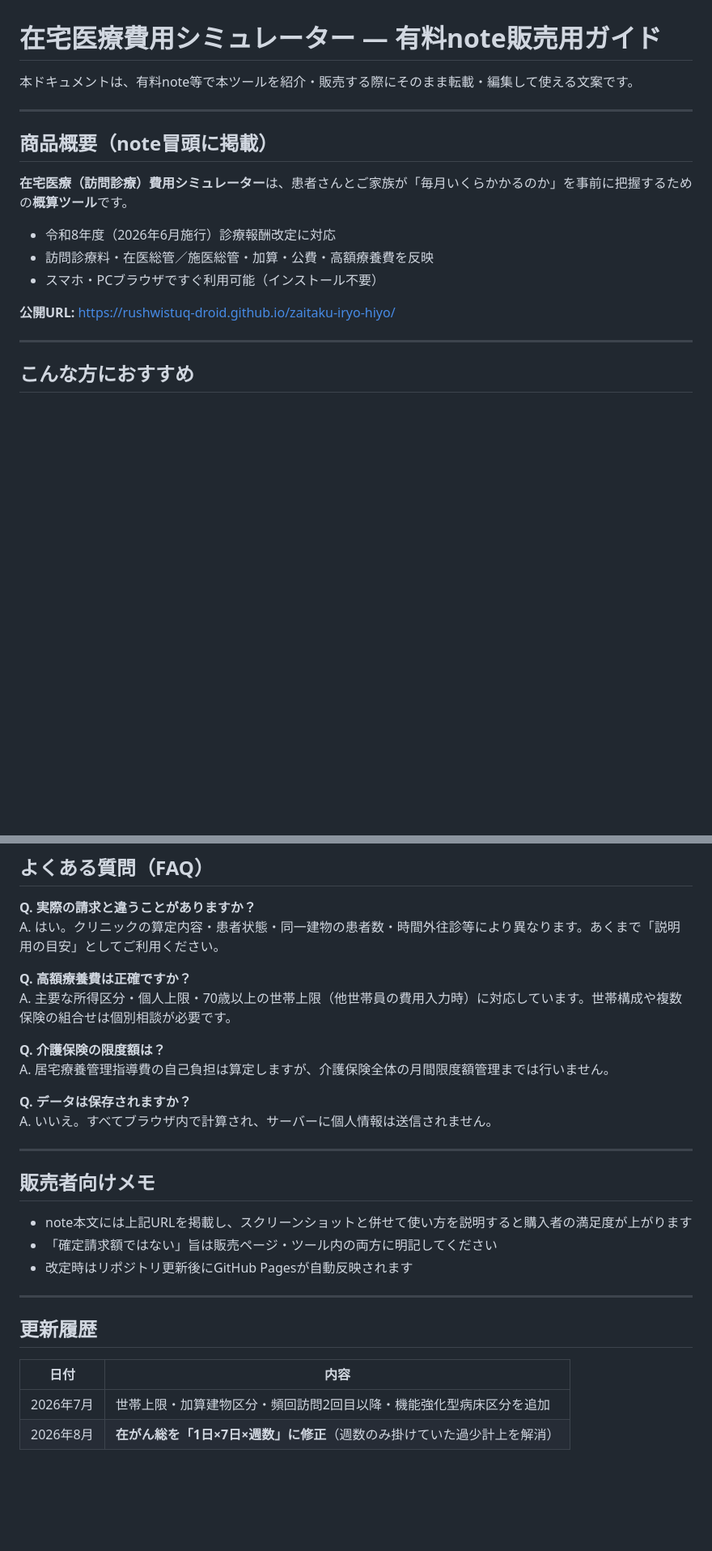
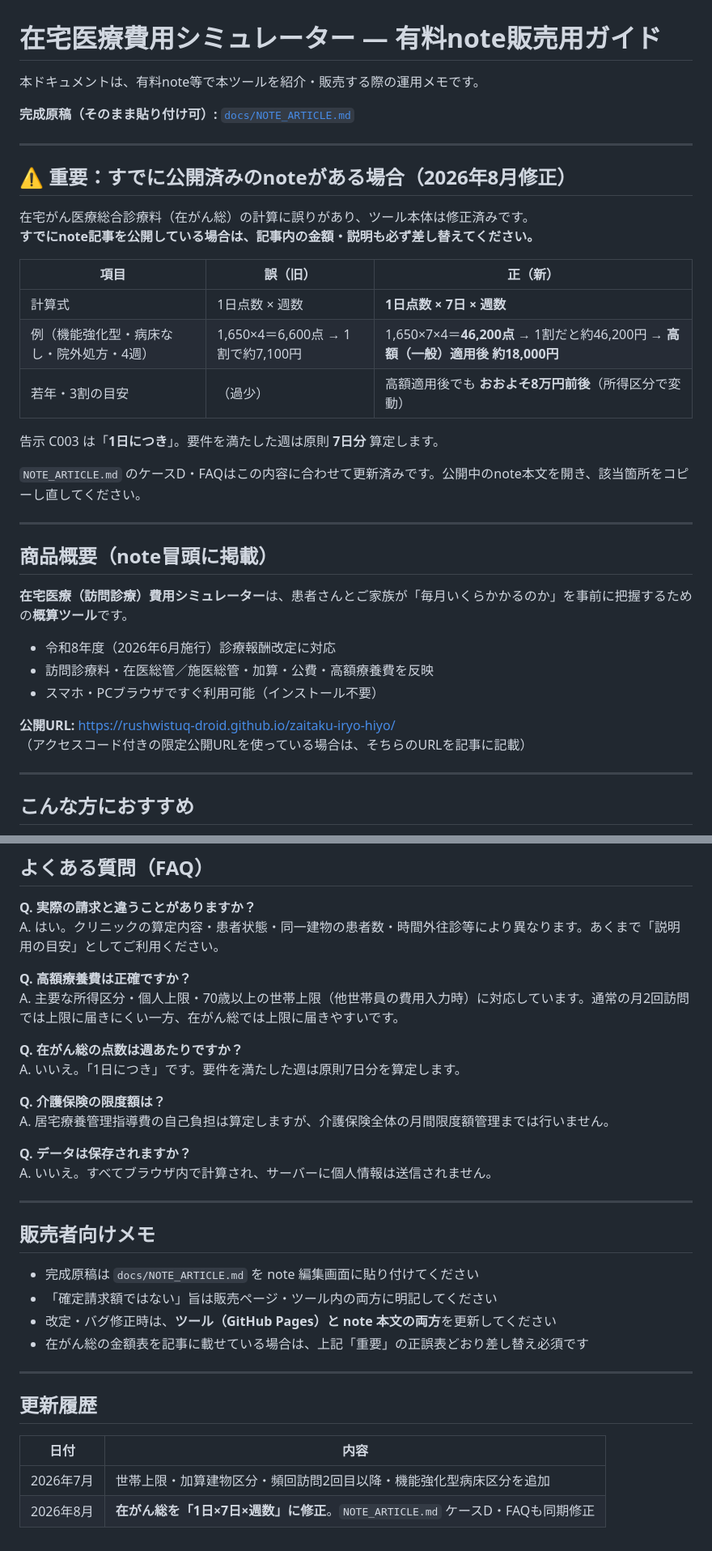
Before and after one commit to rushwistuq-droid/zaitaku-iryo-hiyo, a Markdown page: docs/NOTE_SALES_GUIDE.md, 2 parts joined by grey strips. Shown at 81% size. Drawn GitHub-style; blank space fills up the shorter version.

```diff
--- a/docs/NOTE_SALES_GUIDE.md
+++ b/docs/NOTE_SALES_GUIDE.md
@@ -1,6 +1,25 @@
 # 在宅医療費用シミュレーター — 有料note販売用ガイド
 
-本ドキュメントは、有料note等で本ツールを紹介・販売する際にそのまま転載・編集して使える文案です。
+本ドキュメントは、有料note等で本ツールを紹介・販売する際の運用メモです。
+
+**完成原稿（そのまま貼り付け可）:** [`docs/NOTE_ARTICLE.md`](./NOTE_ARTICLE.md)
+
+---
+
+## ⚠️ 重要：すでに公開済みのnoteがある場合（2026年8月修正）
+
+在宅がん医療総合診療料（在がん総）の計算に誤りがあり、ツール本体は修正済みです。
+**すでにnote記事を公開している場合は、記事内の金額・説明も必ず差し替えてください。**
+
+| 項目 | 誤（旧） | 正（新） |
+|------|---------|---------|
+| 計算式 | 1日点数 × 週数 | **1日点数 × 7日 × 週数** |
+| 例（機能強化型・病床なし・院外処方・4週） | 1,650×4＝6,600点 → 1割で約7,100円 | 1,650×7×4＝**46,200点** → 1割だと約46,200円 → **高額（一般）適用後 約18,000円** |
+| 若年・3割の目安 | （過少） | 高額適用後でも **おおよそ8万円前後**（所得区分で変動） |
+
+告示 C003 は「**1日につき**」。要件を満たした週は原則 **7日分** 算定します。
+
+`NOTE_ARTICLE.md` のケースD・FAQはこの内容に合わせて更新済みです。公開中のnote本文を開き、該当箇所をコピーし直してください。
 
 ---
 
@@ -13,6 +32,7 @@
 - スマホ・PCブラウザですぐ利用可能（インストール不要）
 
 **公開URL:** https://rushwistuq-droid.github.io/zaitaku-iryo-hiyo/
+（アクセスコード付きの限定公開URLを使っている場合は、そちらのURLを記事に記載）
 
 ---
 
@@ -55,7 +77,10 @@
 A. はい。クリニックの算定内容・患者状態・同一建物の患者数・時間外往診等により異なります。あくまで「説明用の目安」としてご利用ください。
 
 **Q. 高額療養費は正確ですか？**
-A. 主要な所得区分・個人上限・70歳以上の世帯上限（他世帯員の費用入力時）に対応しています。世帯構成や複数保険の組合せは個別相談が必要です。
+A. 主要な所得区分・個人上限・70歳以上の世帯上限（他世帯員の費用入力時）に対応しています。通常の月2回訪問では上限に届きにくい一方、在がん総では上限に届きやすいです。
+
+**Q. 在がん総の点数は週あたりですか？**
+A. いいえ。「1日につき」です。要件を満たした週は原則7日分を算定します。
 
 **Q. 介護保険の限度額は？**
 A. 居宅療養管理指導費の自己負担は算定しますが、介護保険全体の月間限度額管理までは行いません。
@@ -67,9 +92,10 @@ A. いいえ。すべてブラウザ内で計算され、サーバーに個人
 
 ## 販売者向けメモ
 
-- note本文には上記URLを掲載し、スクリーンショットと併せて使い方を説明すると購入者の満足度が上がります
+- 完成原稿は `docs/NOTE_ARTICLE.md` を note 編集画面に貼り付けてください
 - 「確定請求額ではない」旨は販売ページ・ツール内の両方に明記してください
-- 改定時はリポジトリ更新後にGitHub Pagesが自動反映されます
+- 改定・バグ修正時は、**ツール（GitHub Pages）と note 本文の両方**を更新してください
+- 在がん総の金額表を記事に載せている場合は、上記「重要」の正誤表どおり差し替え必須です
 
 ---
 
@@ -78,4 +104,4 @@ A. いいえ。すべてブラウザ内で計算され、サーバーに個人
 | 日付 | 内容 |
 |------|------|
 | 2026年7月 | 世帯上限・加算建物区分・頻回訪問2回目以降・機能強化型病床区分を追加 |
-| 2026年8月 | **在がん総を「1日×7日×週数」に修正**（週数のみ掛けていた過少計上を解消） |
+| 2026年8月 | **在がん総を「1日×7日×週数」に修正**。`NOTE_ARTICLE.md` ケースD・FAQも同期修正 |
```
Also changed, not shown: other parts of docs/NOTE_SALES_GUIDE.md (+2 -0 lines), docs/HANDOVER.md (+4 -3 lines), docs/NOTE_ARTICLE.md (added, +324 -0 lines).
